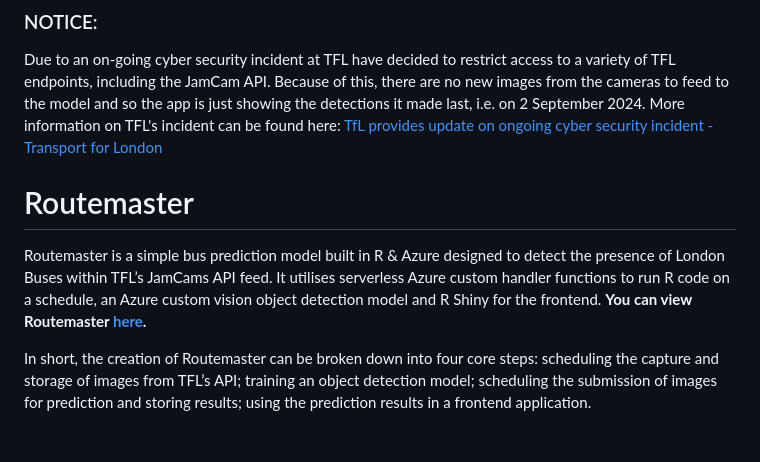
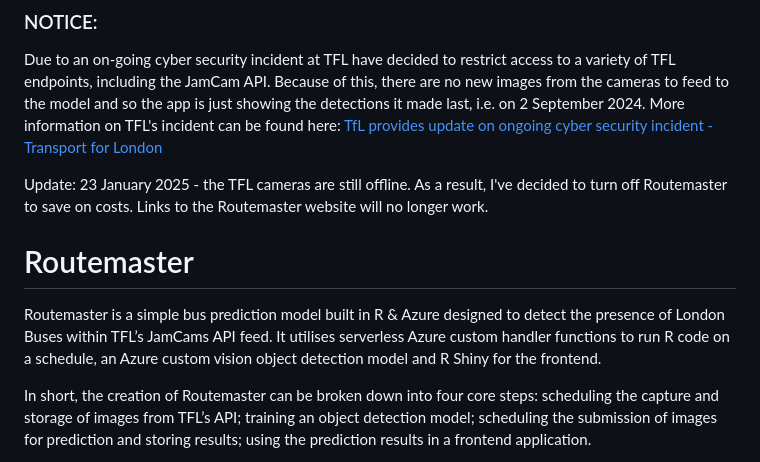
Before and after one commit to dempseynoel/routemaster, a Markdown page: README.md, the part around the change. Rendered like a GitHub page; blank space fills up the shorter version.

```diff
--- a/README.md
+++ b/README.md
@@ -7,9 +7,11 @@
 ### NOTICE:
 Due to an on-going cyber security incident at TFL have decided to restrict access to a variety of TFL endpoints, including the JamCam API. Because of this, there are no new images from the cameras to feed to the model and so the app is just showing the detections it made last, i.e. on 2 September 2024. More information on TFL's incident can be found here: [TfL provides update on ongoing cyber security incident - Transport for London](https://tfl.gov.uk/info-for/media/press-releases/2024/september/tfl-provides-update-on-ongoing-cyber-security-incident)
 
+Update: 23 January 2025 - the TFL cameras are still offline. As a result, I've decided to turn off Routemaster to save on costs. Links to the Routemaster website will no longer work.
+
 # Routemaster
 
-Routemaster is a simple bus prediction model built in R & Azure designed to detect the presence of London Buses within TFL’s JamCams API feed. It utilises serverless Azure custom handler functions to run R code on a schedule, an Azure custom vision object detection model and R Shiny for the frontend. <b>You can view Routemaster [here](https://routemastershinyapp.azurewebsites.net/).</b>
+Routemaster is a simple bus prediction model built in R & Azure designed to detect the presence of London Buses within TFL’s JamCams API feed. It utilises serverless Azure custom handler functions to run R code on a schedule, an Azure custom vision object detection model and R Shiny for the frontend.
 
 In short, the creation of Routemaster can be broken down into four core steps: scheduling the capture and storage of images from TFL’s API; training an object detection model; scheduling the submission of images for prediction and storing results; using the prediction results in a frontend application.
 
```
